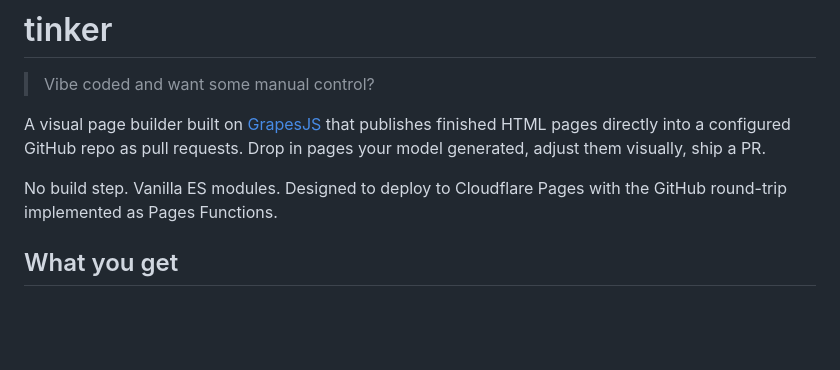
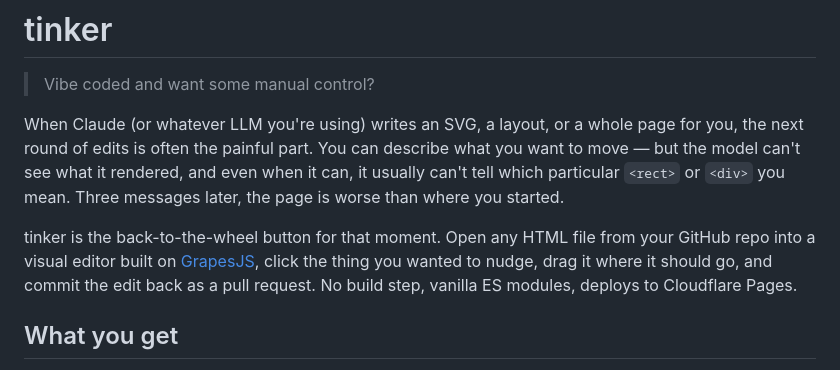
Before and after one commit to thejobot/pagewright, a Markdown page: README.md, the part around the change. Drawn GitHub-style; blank space fills up the shorter version.

Commit message:
Sharpen README intro to match the actual use case
The pitch isn't "another page builder." It's "the LLM can't see your
canvas, can't tell which rect you mean, and you'd rather just go fix it
than spend three messages disambiguating." Lead with that.

```diff
--- a/README.md
+++ b/README.md
@@ -2,12 +2,18 @@
 
 > Vibe coded and want some manual control?
 
-A visual page builder built on [GrapesJS](https://grapesjs.com/) that publishes
-finished HTML pages directly into a configured GitHub repo as pull requests.
-Drop in pages your model generated, adjust them visually, ship a PR.
+When Claude (or whatever LLM you're using) writes an SVG, a layout, or a whole
+page for you, the next round of edits is often the painful part. You can
+describe what you want to move — but the model can't see what it rendered,
+and even when it can, it usually can't tell which particular `<rect>` or
+`<div>` you mean. Three messages later, the page is worse than where you
+started.
 
-No build step. Vanilla ES modules. Designed to deploy to Cloudflare Pages with
-the GitHub round-trip implemented as Pages Functions.
+tinker is the back-to-the-wheel button for that moment. Open any HTML file
+from your GitHub repo into a visual editor built on
+[GrapesJS](https://grapesjs.com/), click the thing you wanted to nudge, drag
+it where it should go, and commit the edit back as a pull request. No build
+step, vanilla ES modules, deploys to Cloudflare Pages.
 
 ## What you get
 
```
